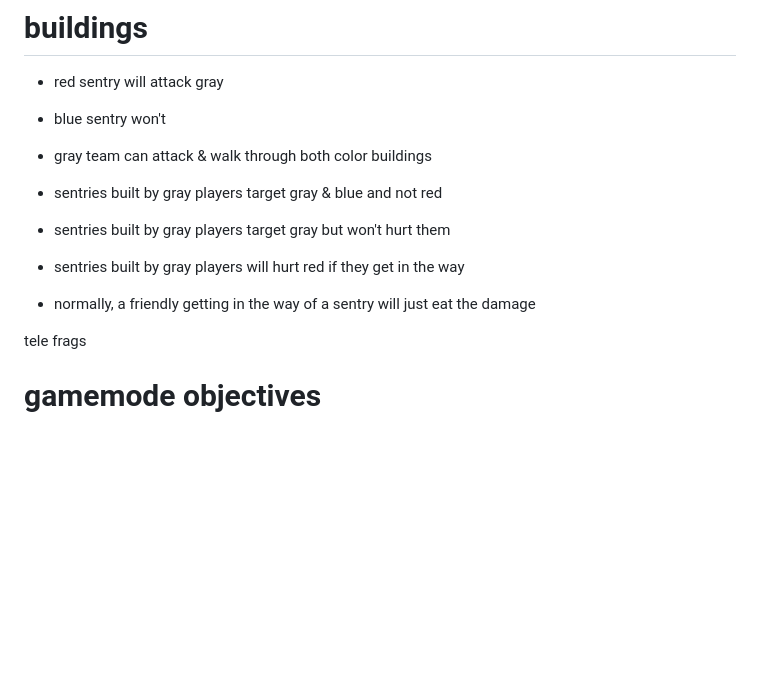
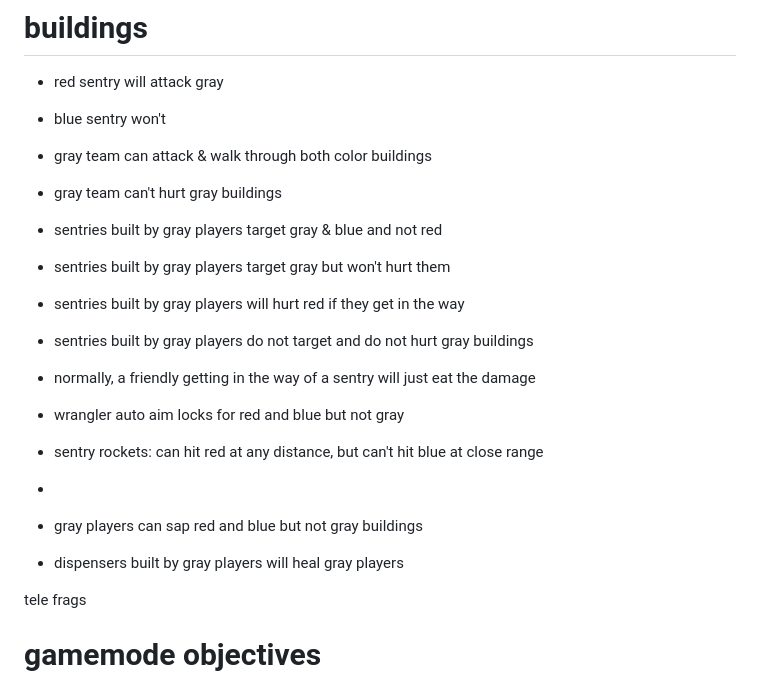
Before and after one commit to shounic/docs, a Markdown page: test.md, the part around the change. GitHub-like rendering; blank space fills up the shorter version.

```diff
--- a/test.md
+++ b/test.md
@@ -61,12 +61,21 @@
 * red sentry will attack gray
 * blue sentry won't
 * gray team can attack & walk through both color buildings
+* gray team can't hurt gray buildings
 
 * sentries built by gray players target gray & blue and not red
 * sentries built by gray players target gray but won't hurt them
 * sentries built by gray players will hurt red if they get in the way
+* sentries built by gray players do not target and do not hurt gray buildings
 
 * normally, a friendly getting in the way of a sentry will just eat the damage
+
+* wrangler auto aim locks for red and blue but not gray
+* sentry rockets: can hit red at any distance, but can't hit blue at close range
+*
+* gray players can sap red and blue but not gray buildings
+
+* dispensers built by gray players will heal gray players
 
 tele frags
 
```
